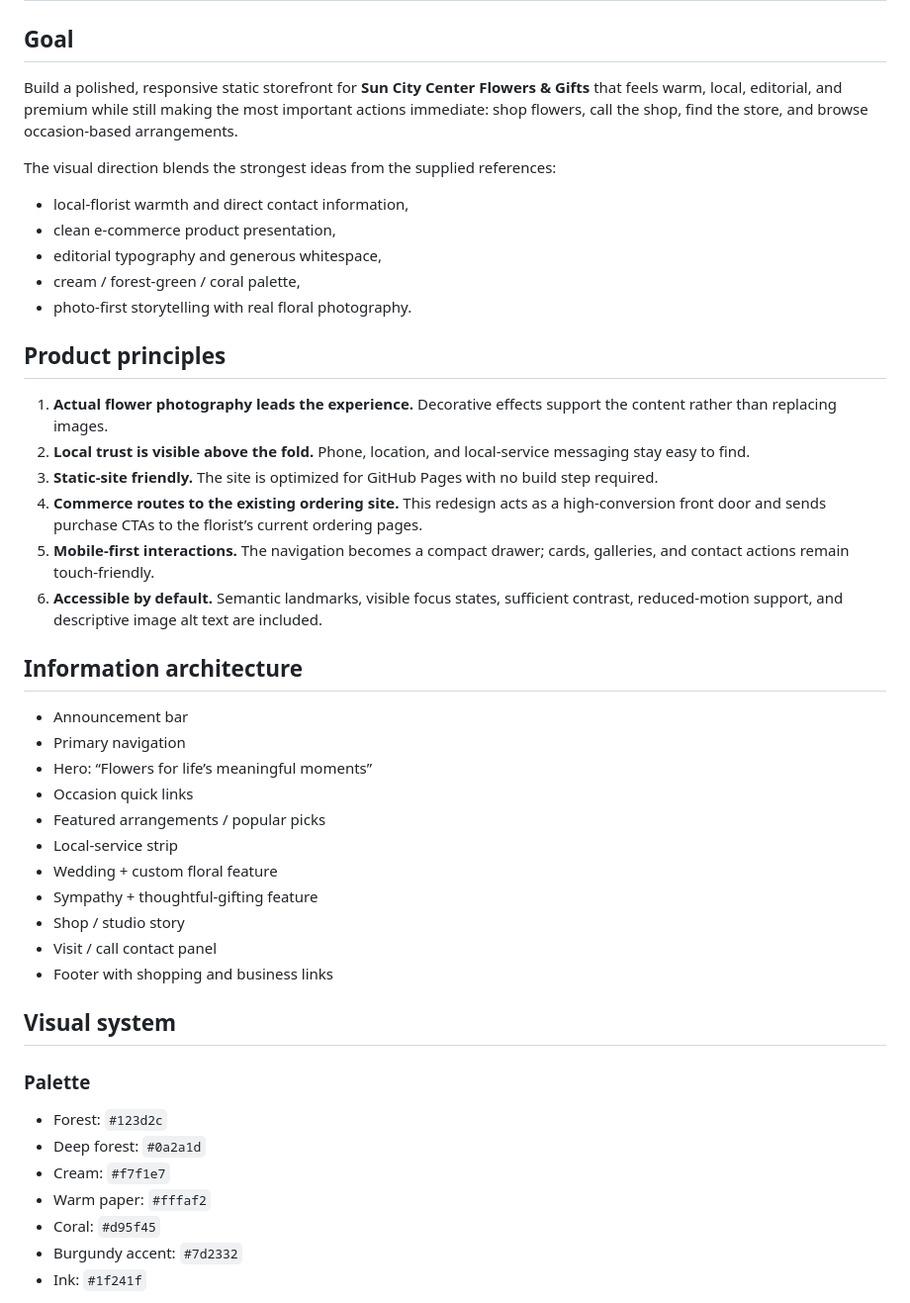
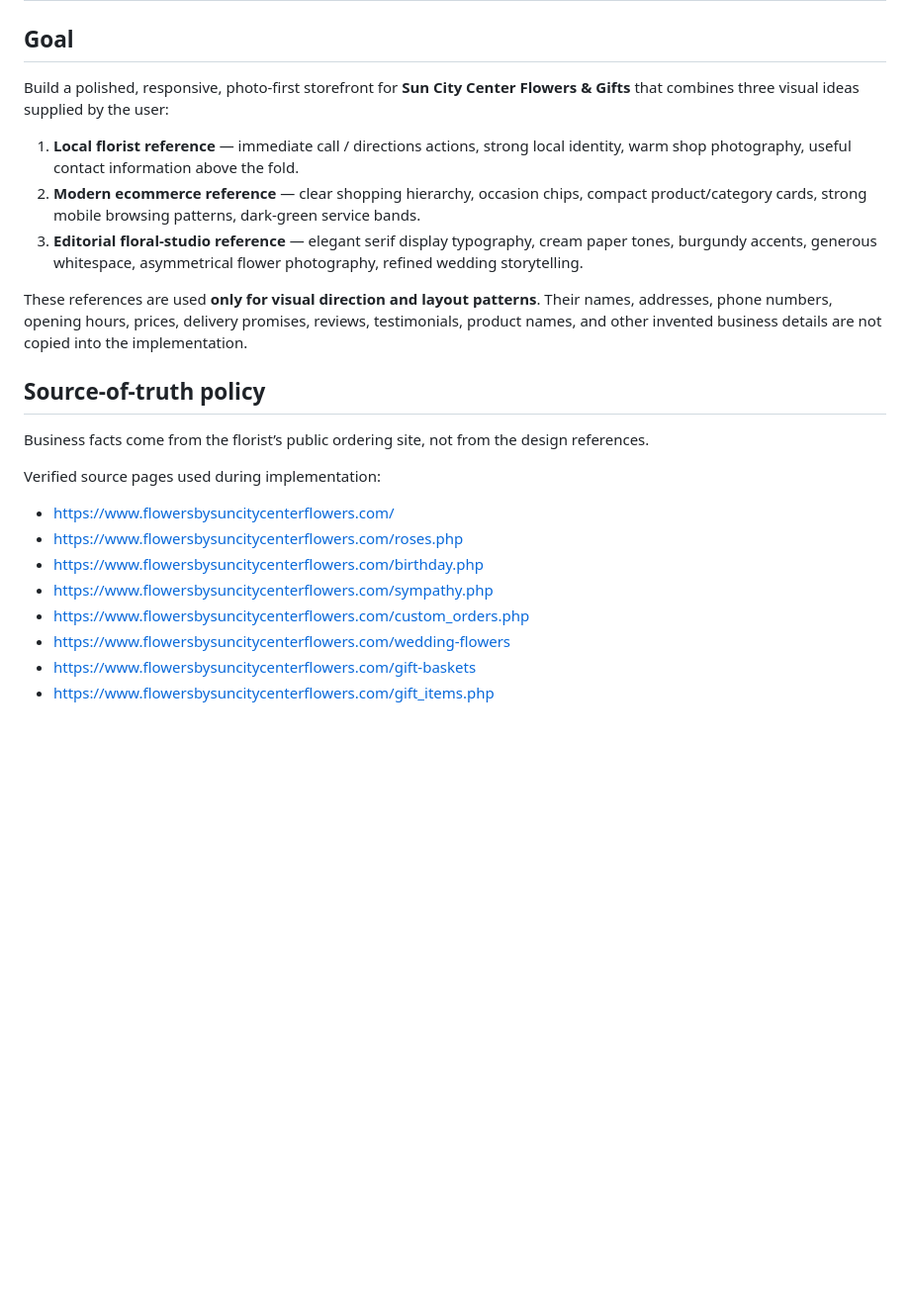
Before and after one commit to Prithiraj/Sun_City_Center_Flowers_Gifts, a Markdown page: PLAN.md, the part around one of its changes. Shown at 99% size. Drawn GitHub-style; blank space fills up the shorter version.

```diff
--- a/PLAN.md
+++ b/PLAN.md
@@ -1,43 +1,24 @@
 # Sun City Center Flowers & Gifts — Website Implementation Plan
 
 ## Goal
-Build a polished, responsive static storefront for **Sun City Center Flowers & Gifts** that feels warm, local, editorial, and premium while still making the most important actions immediate: shop flowers, call the shop, find the store, and browse occasion-based arrangements.
+Build a polished, responsive, photo-first storefront for **Sun City Center Flowers & Gifts** that combines three visual ideas supplied by the user:
 
-The visual direction blends the strongest ideas from the supplied references:
-- local-florist warmth and direct contact information,
-- clean e-commerce product presentation,
-- editorial typography and generous whitespace,
-- cream / forest-green / coral palette,
-- photo-first storytelling with real floral photography.
+1. **Local florist reference** — immediate call / directions actions, strong local identity, warm shop photography, useful contact information above the fold.
+2. **Modern ecommerce reference** — clear shopping hierarchy, occasion chips, compact product/category cards, strong mobile browsing patterns, dark-green service bands.
+3. **Editorial floral-studio reference** — elegant serif display typography, cream paper tones, burgundy accents, generous whitespace, asymmetrical flower photography, refined wedding storytelling.
 
-## Product principles
-1. **Actual flower photography leads the experience.** Decorative effects support the content rather than replacing images.
-2. **Local trust is visible above the fold.** Phone, location, and local-service messaging stay easy to find.
-3. **Static-site friendly.** The site is optimized for GitHub Pages with no build step required.
-4. **Commerce routes to the existing ordering site.** This redesign acts as a high-conversion front door and sends purchase CTAs to the florist’s current ordering pages.
-5. **Mobile-first interactions.** The navigation becomes a compact drawer; cards, galleries, and contact actions remain touch-friendly.
-6. **Accessible by default.** Semantic landmarks, visible focus states, sufficient contrast, reduced-motion support, and descriptive image alt text are included.
+These references are used **only for visual direction and layout patterns**. Their names, addresses, phone numbers, opening hours, prices, delivery promises, reviews, testimonials, product names, and other invented business details are not copied into the implementation.
 
-## Information architecture
-- Announcement bar
-- Primary navigation
-- Hero: “Flowers for life’s meaningful moments”
-- Occasion quick links
-- Featured arrangements / popular picks
-- Local-service strip
-- Wedding + custom floral feature
-- Sympathy + thoughtful-gifting feature
-- Shop / studio story
-- Visit / call contact panel
-- Footer with shopping and business links
+## Source-of-truth policy
+Business facts come from the florist’s public ordering site, not from the design references.
 
-## Visual system
-### Palette
-- Forest: `#123d2c`
-- Deep forest: `#0a2a1d`
-- Cream: `#f7f1e7`
-- Warm paper: `#fffaf2`
-- Coral: `#d95f45`
-- Burgundy accent: `#7d2332`
-- Ink: `#1f241f`
+Verified source pages used during implementation:
+- https://www.flowersbysuncitycenterflowers.com/
+- https://www.flowersbysuncitycenterflowers.com/roses.php
+- https://www.flowersbysuncitycenterflowers.com/birthday.php
+- https://www.flowersbysuncitycenterflowers.com/sympathy.php
+- https://www.flowersbysuncitycenterflowers.com/custom_orders.php
+- https://www.flowersbysuncitycenterflowers.com/wedding-flowers
+- https://www.flowersbysuncitycenterflowers.com/gift-baskets
+- https://www.flowersbysuncitycenterflowers.com/gift_items.php
 
```
Also changed, not shown: other parts of PLAN.md (+90 -61 lines).
